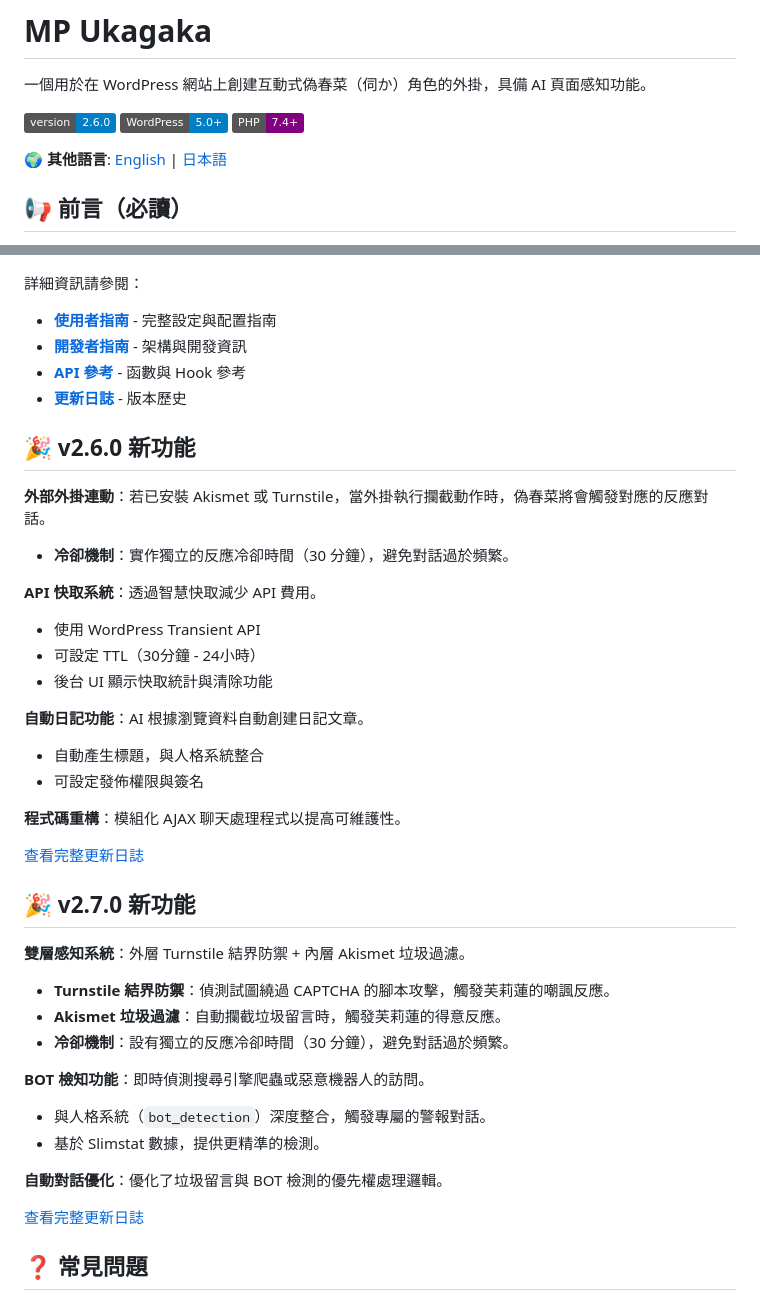
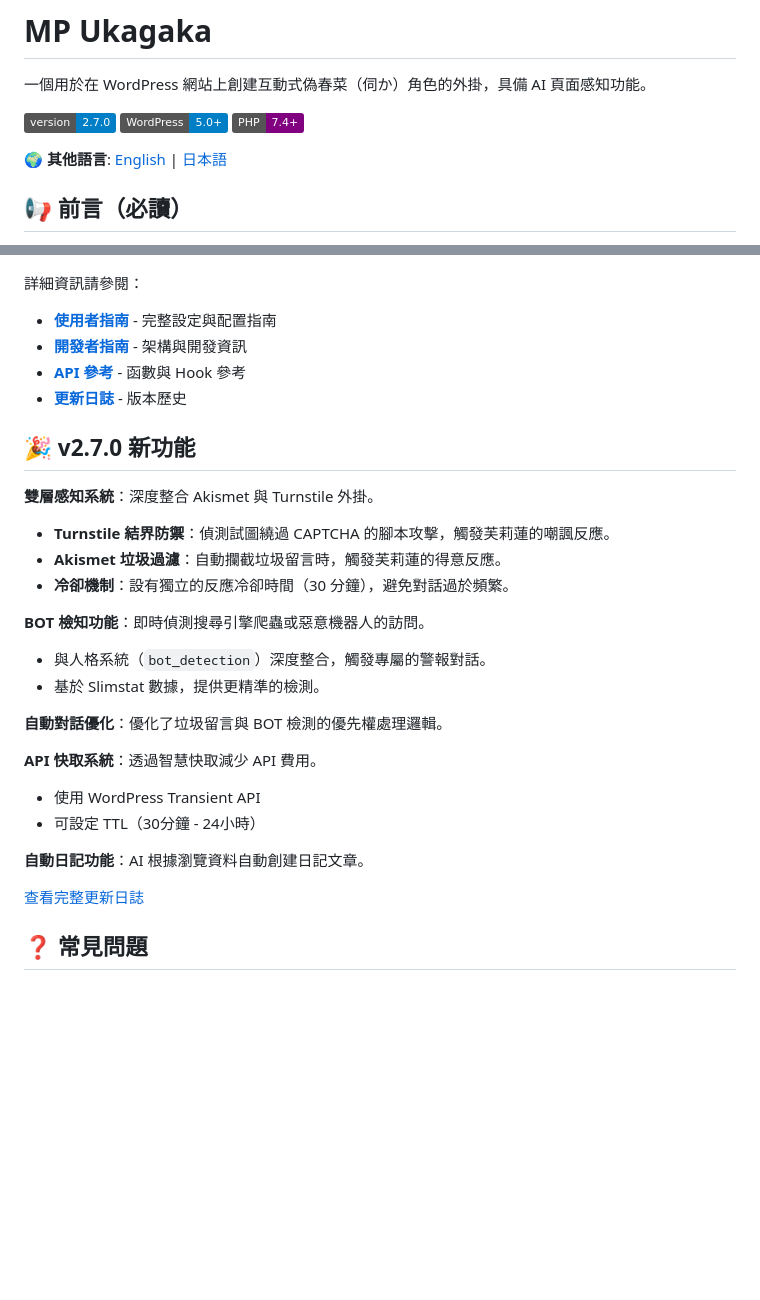
Before and after one commit to Horlicks-p/mp-ukagaka, a Markdown page: README_zh-TW.md, 2 parts joined by grey strips. GitHub-like rendering; badges without logos; blank space fills up the shorter version.

Commit message:
update verson for readme.me

```diff
--- a/README_zh-TW.md
+++ b/README_zh-TW.md
@@ -2,7 +2,7 @@
 
 一個用於在 WordPress 網站上創建互動式偽春菜（伺か）角色的外掛，具備 AI 頁面感知功能。
 
-[![Plugin Version](https://img.shields.io/badge/version-2.6.0-blue.svg)](https://github.com)
+[![Plugin Version](https://img.shields.io/badge/version-2.7.0-blue.svg)](https://github.com)
 [![WordPress](https://img.shields.io/badge/WordPress-5.0%2B-blue.svg)](https://wordpress.org/)
 [![PHP](https://img.shields.io/badge/PHP-7.4%2B-purple.svg)](https://www.php.net/)
 
@@ -98,30 +98,9 @@ _芙莉蓮角色根據文章內容顯示 AI 生成的對話_
 - **[API 參考](docs/API_REFERENCE.md)** - 函數與 Hook 參考
 - **[更新日誌](docs/CHANGELOG.md)** - 版本歷史
 
-## 🎉 v2.6.0 新功能
-
-**外部外掛連動**：若已安裝 Akismet 或 Turnstile，當外掛執行攔截動作時，偽春菜將會觸發對應的反應對話。
-
-- **冷卻機制**：實作獨立的反應冷卻時間（30 分鐘），避免對話過於頻繁。
-
-**API 快取系統**：透過智慧快取減少 API 費用。
-
-- 使用 WordPress Transient API
-- 可設定 TTL（30分鐘 - 24小時）
-- 後台 UI 顯示快取統計與清除功能
-
-**自動日記功能**：AI 根據瀏覽資料自動創建日記文章。
-
-- 自動產生標題，與人格系統整合
-- 可設定發佈權限與簽名
-
-**程式碼重構**：模組化 AJAX 聊天處理程式以提高可維護性。
-
-[查看完整更新日誌](docs/CHANGELOG.md)
-
 ## 🎉 v2.7.0 新功能
 
-**雙層感知系統**：外層 Turnstile 結界防禦 + 內層 Akismet 垃圾過濾。
+**雙層感知系統**：深度整合 Akismet 與 Turnstile 外掛。
 
 - **Turnstile 結界防禦**：偵測試圖繞過 CAPTCHA 的腳本攻擊，觸發芙莉蓮的嘲諷反應。
 - **Akismet 垃圾過濾**：自動攔截垃圾留言時，觸發芙莉蓮的得意反應。
@@ -133,6 +112,13 @@ _芙莉蓮角色根據文章內容顯示 AI 生成的對話_
 - 基於 Slimstat 數據，提供更精準的檢測。
 
 **自動對話優化**：優化了垃圾留言與 BOT 檢測的優先權處理邏輯。
+
+**API 快取系統**：透過智慧快取減少 API 費用。
+
+- 使用 WordPress Transient API
+- 可設定 TTL（30分鐘 - 24小時）
+
+**自動日記功能**：AI 根據瀏覽資料自動創建日記文章。
 
 [查看完整更新日誌](docs/CHANGELOG.md)
 
```
Also changed, not shown: README.md (+1 -1 lines), README_ja.md (+1 -1 lines).
